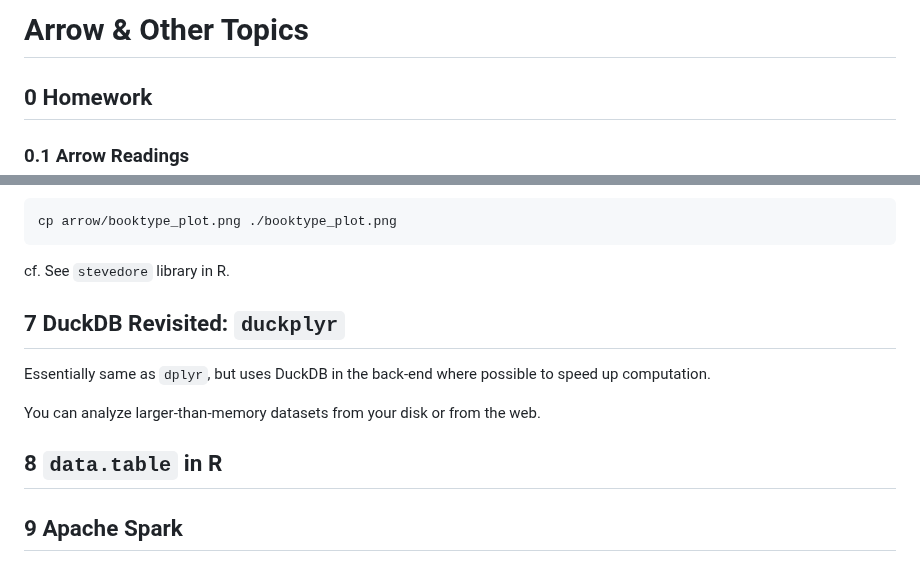
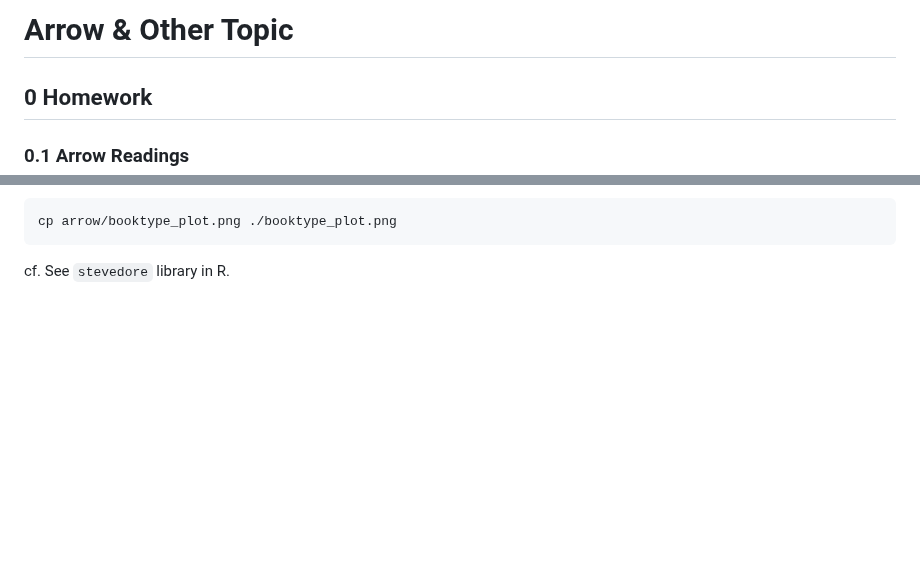
Before and after one commit to bbolker/stat794_bigdata, a Markdown page: Arrow_Hyuna.md, 2 parts joined by grey strips. Drawn GitHub-style; blank space fills up the shorter version.

````diff
--- a/Arrow_Hyuna.md
+++ b/Arrow_Hyuna.md
@@ -1,4 +1,4 @@
-# Arrow & Other Topics
+# Arrow & Other Topic
 ## 0 Homework
 ### 0.1 Arrow Readings
 (in no particular order)
@@ -779,12 +779,3 @@ cp arrow/booktype_plot.png ./booktype_plot.png
 ```
 
 cf. See ```stevedore``` library in R.
-
-## 7 DuckDB Revisited: ```duckplyr```
-Essentially same as ```dplyr```, but uses DuckDB in the back-end where possible to speed up computation.
-
-You can analyze larger-than-memory datasets from your disk or from the web.
-
-## 8 ```data.table``` in R
-
-## 9 Apache Spark
````
